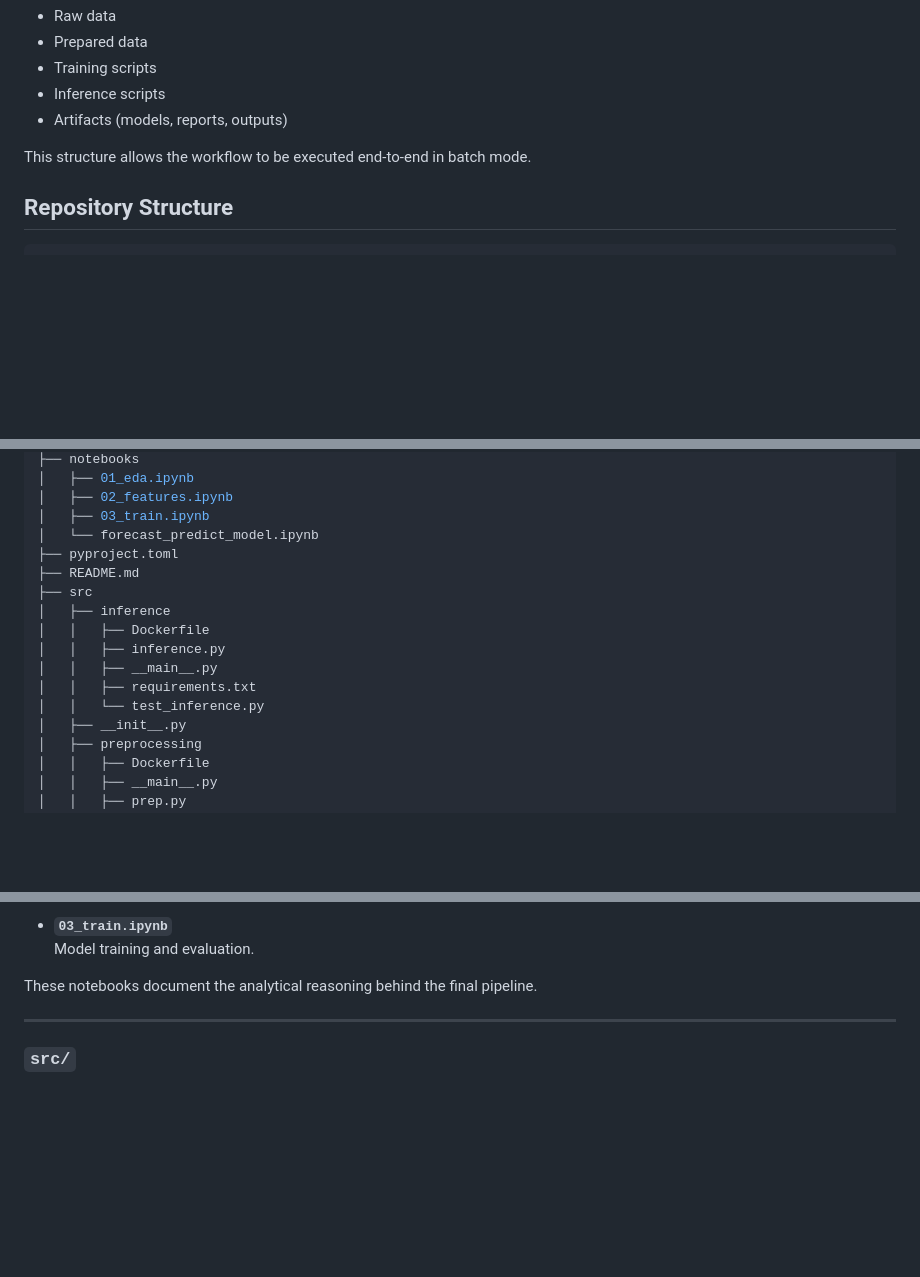
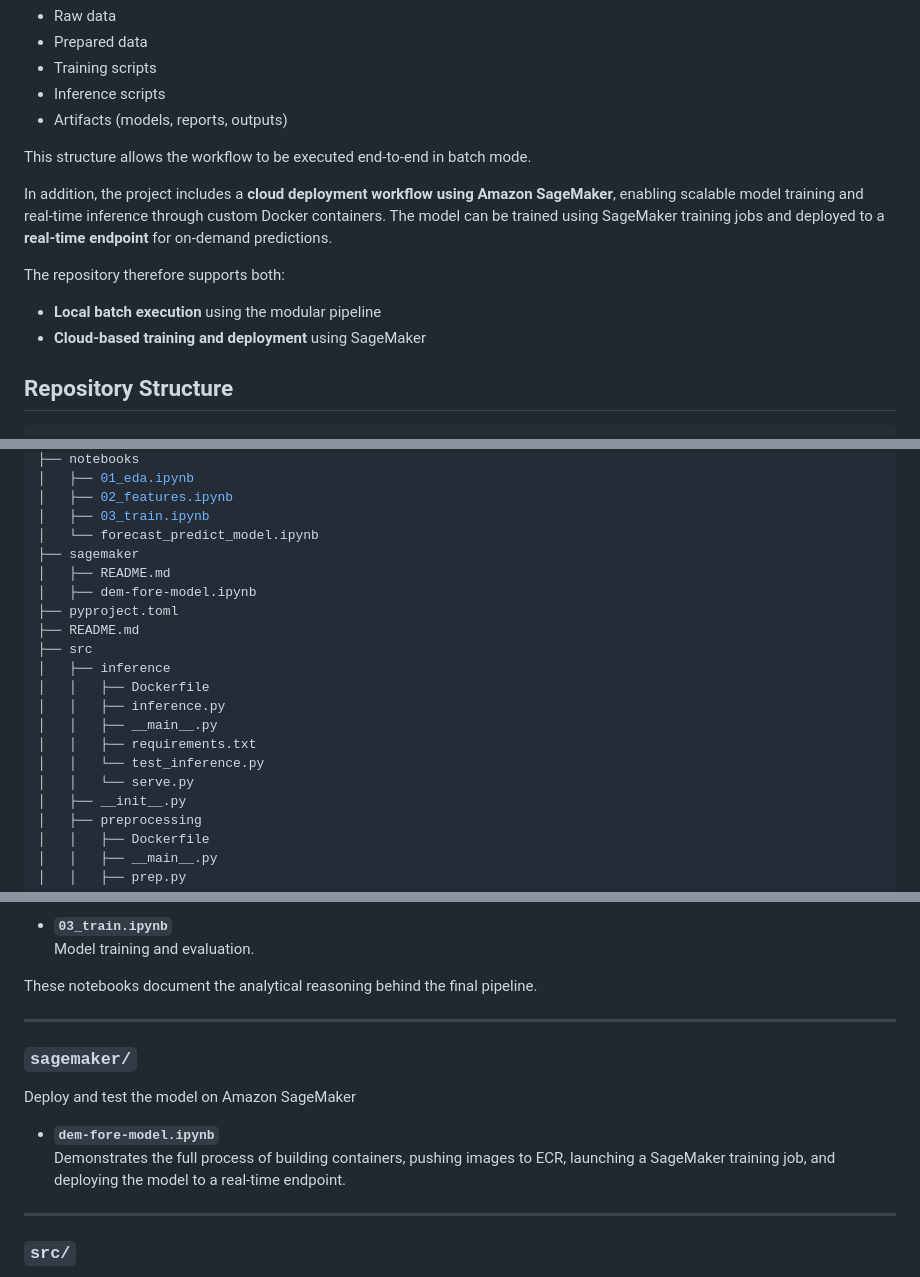
Before and after one commit to karlanalytik/demand-forecasting-model, a Markdown page: README.md, 3 parts joined by grey strips. GitHub-like rendering; blank space fills up the shorter version.

```diff
--- a/README.md
+++ b/README.md
@@ -23,6 +27,12 @@ The repository follows best practices for Machine Learning projects, separating:
 - Artifacts (models, reports, outputs)
 
 This structure allows the workflow to be executed end-to-end in batch mode.
+
+In addition, the project includes a **cloud deployment workflow using Amazon SageMaker**, enabling scalable model training and real-time inference through custom Docker containers. The model can be trained using SageMaker training jobs and deployed to a **real-time endpoint** for on-demand predictions.
+
+The repository therefore supports both:
+- **Local batch execution** using the modular pipeline
+- **Cloud-based training and deployment** using SageMaker
 
 ## Repository Structure
 
@@ -55,6 +65,9 @@ This structure allows the workflow to be executed end-to-end in batch mode.
 │   ├── 02_features.ipynb
 │   ├── 03_train.ipynb
 │   └── forecast_predict_model.ipynb
+├── sagemaker
+│   ├── README.md
+│   ├── dem-fore-model.ipynb
 ├── pyproject.toml
 ├── README.md
 ├── src
@@ -64,6 +77,7 @@ This structure allows the workflow to be executed end-to-end in batch mode.
 │   │   ├── __main__.py
 │   │   ├── requirements.txt
 │   │   └── test_inference.py
+│   │   └── serve.py
 │   ├── __init__.py
 │   ├── preprocessing
 │   │   ├── Dockerfile
@@ -208,6 +247,15 @@ Exploratory and development notebooks.
   Model training and evaluation.
 
 These notebooks document the analytical reasoning behind the final pipeline.
+
+---
+
+### `sagemaker/`
+
+Deploy and test the model on Amazon SageMaker
+
+- **`dem-fore-model.ipynb`**
+  Demonstrates the full process of building containers, pushing images to ECR, launching a SageMaker training job, and deploying the model to a real-time endpoint.
 
 ---
 
```
Also changed, not shown: other parts of README.md (+40 -2 lines), sagemaker/README.md (added, +42 -0 lines), docs/images/ECS_demand.png (added), docs/images/Endpoint_1.png (added), docs/images/Endpoint_2.png (added), docs/images/Image_Inference.png (added), docs/images/Image_Trainning.png (added), 5 other files.
